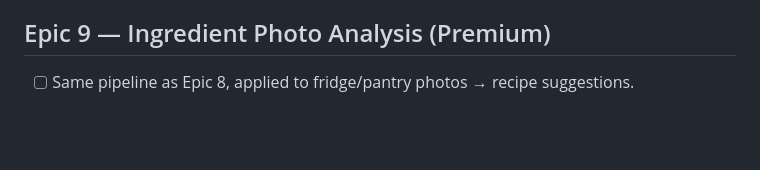
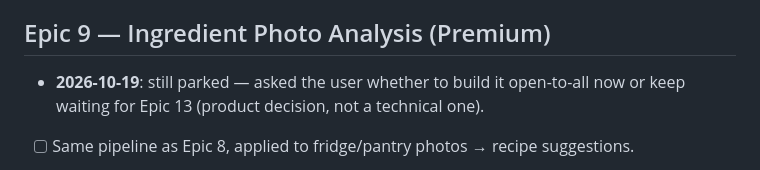
Before and after one commit to Valenciagu/nutrition_app, a Markdown page: TASKS.md, the part around the change. Drawn GitHub-style; blank space fills up the shorter version.

```diff
--- a/TASKS.md
+++ b/TASKS.md
@@ -105,6 +105,7 @@ Validated: `flutter analyze` clean, `flutter build web --debug` succeeds after b
 - Depends on: Epic 5, Storage rules (security skill).
 
 ## Epic 9 — Ingredient Photo Analysis (Premium)
+- **2026-10-19**: still parked — asked the user whether to build it open-to-all now or keep waiting for Epic 13 (product decision, not a technical one).
 - [ ] Same pipeline as Epic 8, applied to fridge/pantry photos → recipe suggestions.
 - Depends on: Epic 8 (done), Epic 13 (premium gating, deferred — see below). **Deliberately NOT given a provisional gate**: this feature's entire premise is being premium-exclusive — shipping it open-to-everyone "for now" would be a real, silent product decision (converting a premium feature into a free one), not a technical stand-in. Stays parked until Epic 13 exists.
 
```
Also changed, not shown: PROJECT_CONTEXT.md (+3 -1 lines).
